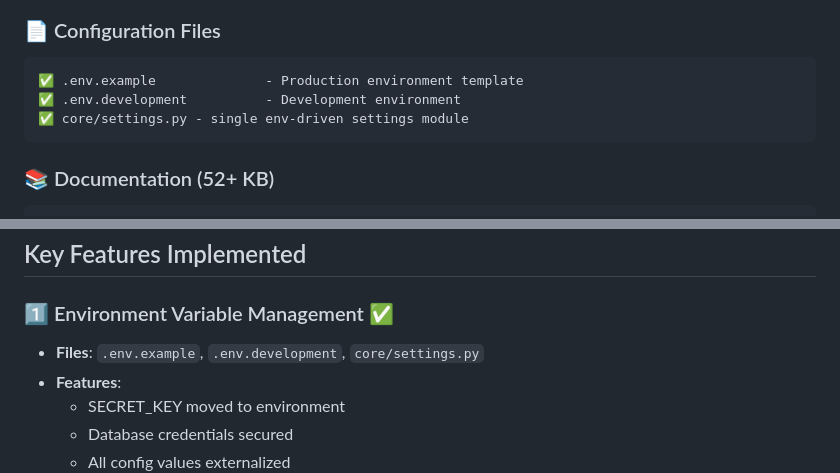
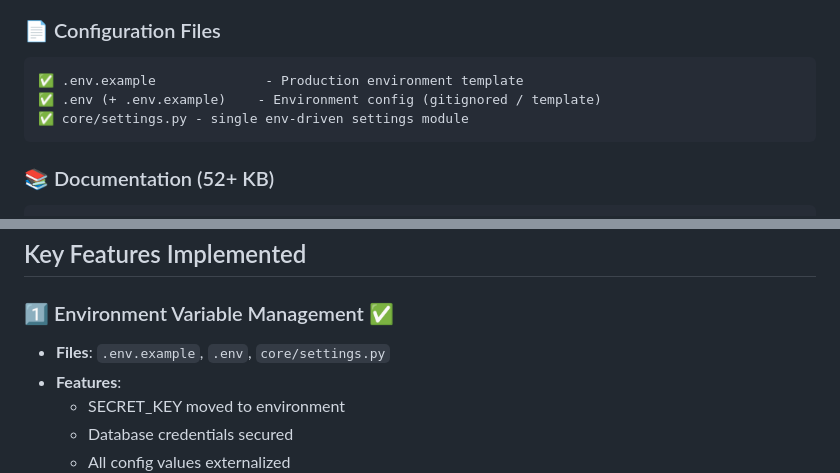
Before and after one commit to mihir121004/luminarecs, a Markdown page: docs/PRODUCTION_LAUNCH_SUMMARY.md, 2 parts joined by grey strips. Rendered like a GitHub page.

````diff
--- a/docs/PRODUCTION_LAUNCH_SUMMARY.md
+++ b/docs/PRODUCTION_LAUNCH_SUMMARY.md
@@ -31,7 +31,7 @@ Your LuminaRecs application has been comprehensively transformed from a developm
 ### 📄 Configuration Files
 ```
 ✅ .env.example              - Production environment template
-✅ .env.development          - Development environment
+✅ .env (+ .env.example)    - Environment config (gitignored / template)
 ✅ core/settings.py - single env-driven settings module
 ```
 
@@ -68,7 +68,7 @@ Your LuminaRecs application has been comprehensively transformed from a developm
 ## Key Features Implemented
 
 ### 1️⃣ Environment Variable Management ✅
-- **Files**: `.env.example`, `.env.development`, `core/settings.py`
+- **Files**: `.env.example`, `.env`, `core/settings.py`
 - **Features**:
   - SECRET_KEY moved to environment
   - Database credentials secured
````
Also changed, not shown: docs/PRODUCTION_READINESS.md (+6 -6 lines), docs/QUICK_START_PRODUCTION.md (+1 -1 lines).
